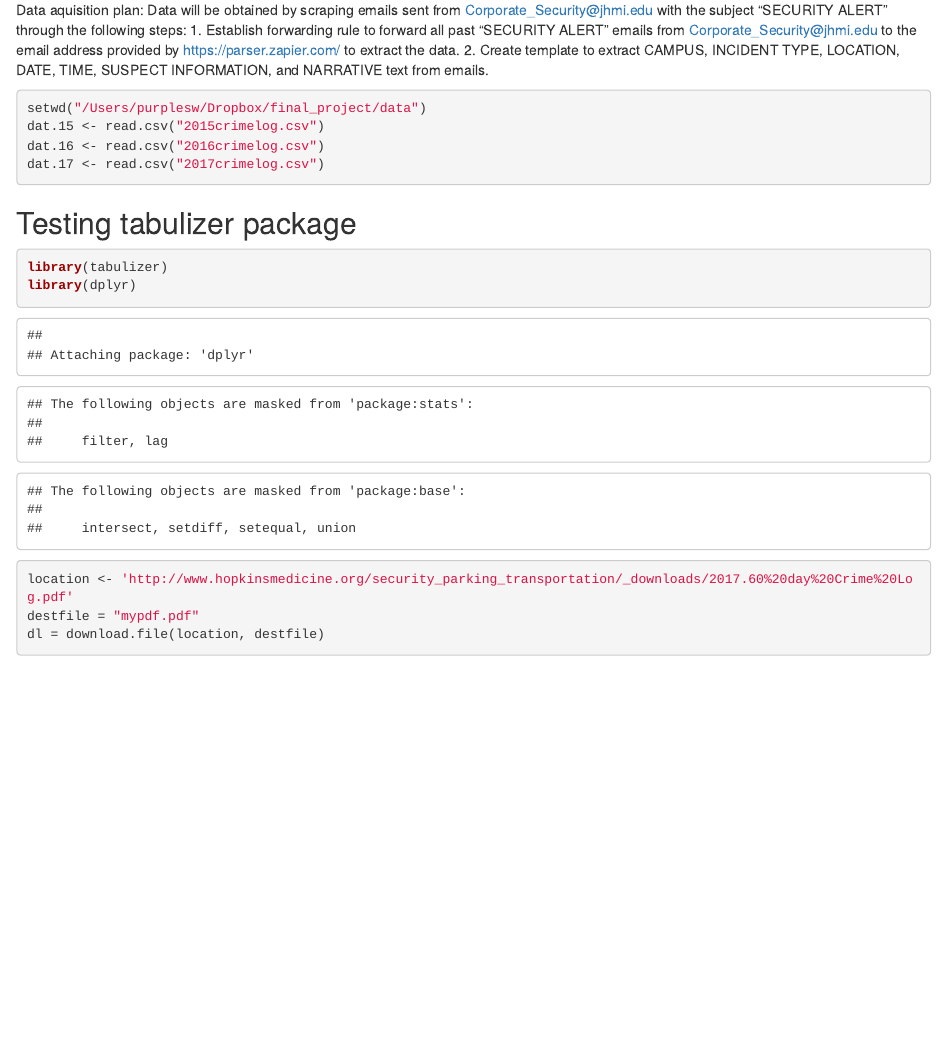
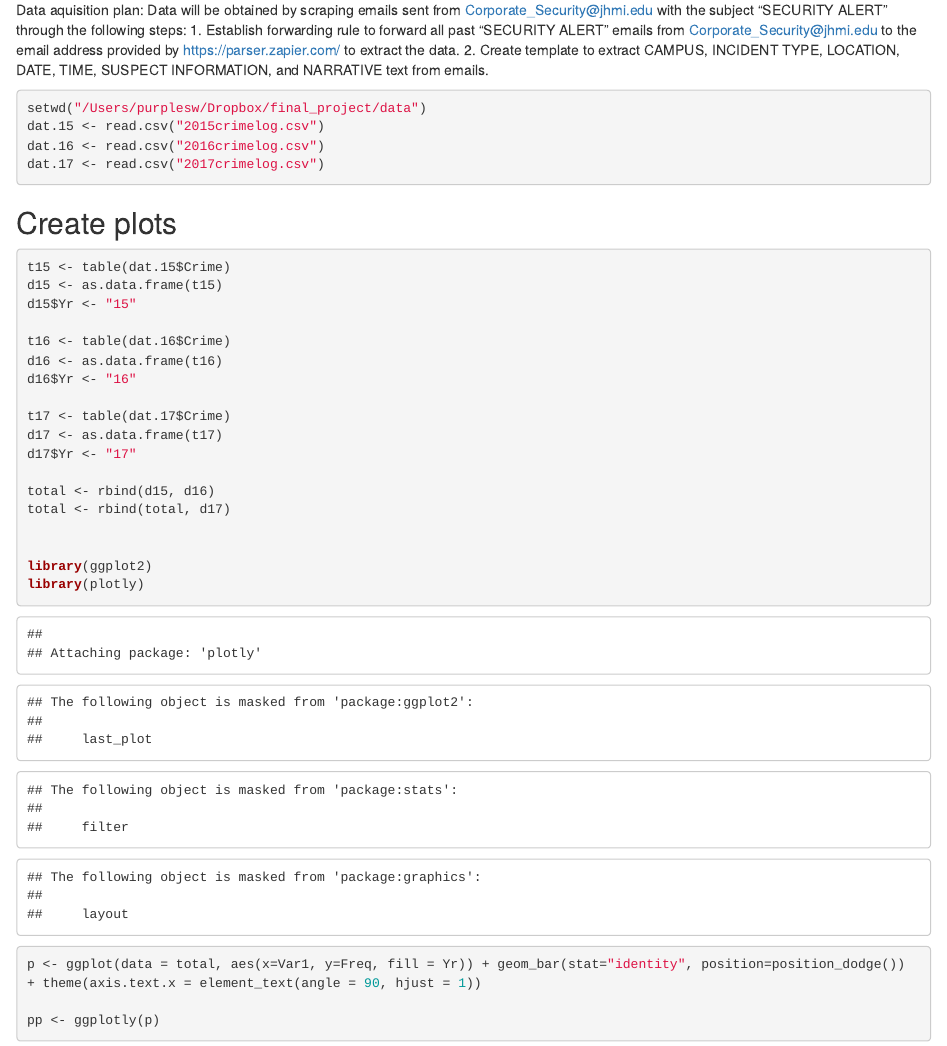
Before and after one commit to wshannon01/Final-Project, an R Markdown document (code/crimeanalysis.Rmd): the page in a window 1100 px wide, from 860 px down. Rendered offline with R 4.5, knitr and Pandoc, with nearby package versions; some code elsewhere in the file could not run offline.

Commit message:
add interactive plot for crime types by year

````diff
--- a/code/crimeanalysis.Rmd
+++ b/code/crimeanalysis.Rmd
@@ -43,6 +43,34 @@ dat.15 <- read.csv("2015crimelog.csv")
 dat.16 <- read.csv("2016crimelog.csv")
 dat.17 <- read.csv("2017crimelog.csv")
 ```
+## Create plots
+```{r}
+
+t15 <- table(dat.15$Crime)
+d15 <- as.data.frame(t15)
+d15$Yr <- "15"
+
+t16 <- table(dat.16$Crime)
+d16 <- as.data.frame(t16)
+d16$Yr <- "16"
+
+t17 <- table(dat.17$Crime)
+d17 <- as.data.frame(t17)
+d17$Yr <- "17"
+
+total <- rbind(d15, d16)
+total <- rbind(total, d17)
+
+
+library(ggplot2)
+library(plotly)
+
+p <- ggplot(data = total, aes(x=Var1, y=Freq, fill = Yr)) + geom_bar(stat="identity", position=position_dodge()) + theme(axis.text.x = element_text(angle = 90, hjust = 1))
+
+pp <- ggplotly(p)
+```
+
+
 
 ## Testing tabulizer package
 
````
Also changed, not shown: data/~$2017crimelog.xlsx (deleted).
